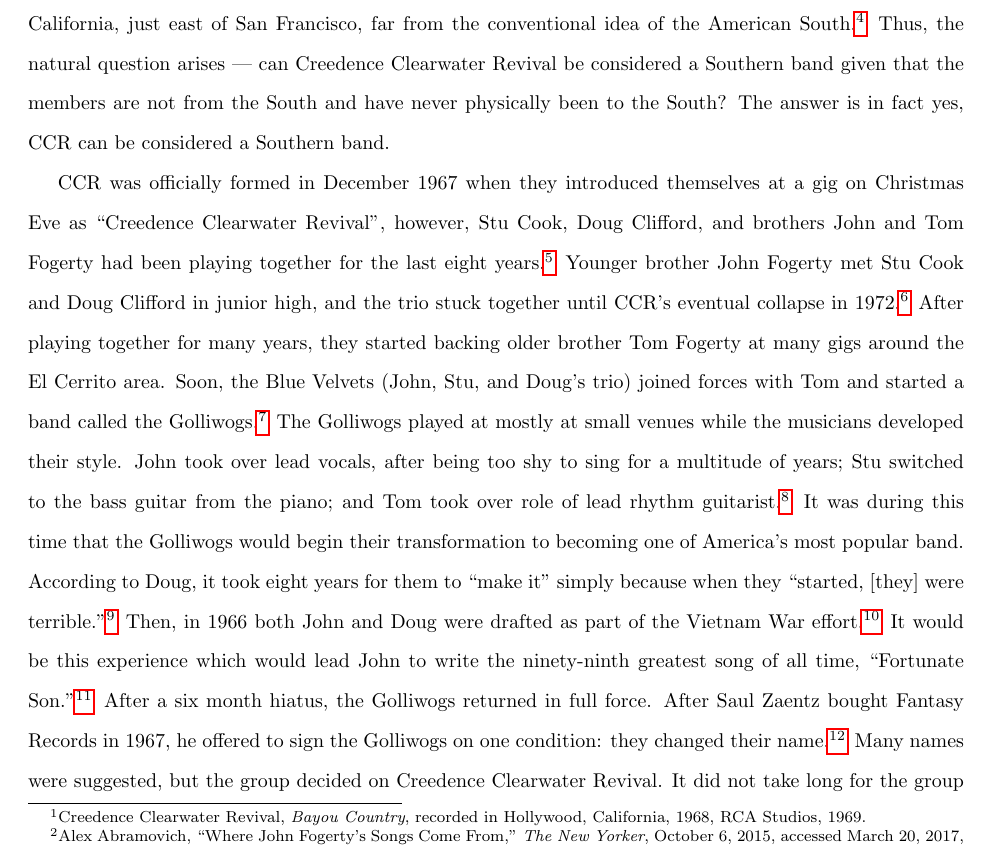
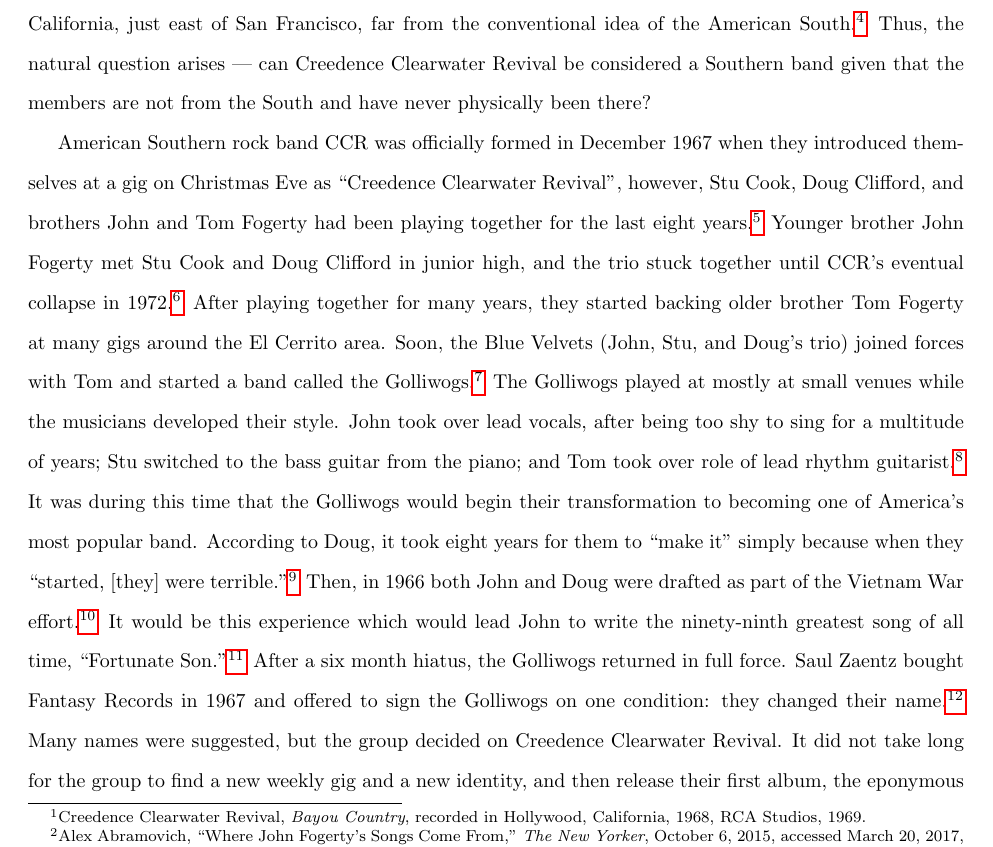
Before and after one commit to shabhshah/History-Culture-Essay, a LaTeX document (HistoryEssay.tex): part of page 2 of 6, cut so that both start at the same text. Compiled offline with pdfLaTeX.

Commit message:
Submitting it now.

```diff
--- a/HistoryEssay.tex
+++ b/HistoryEssay.tex
@@ -41,9 +41,9 @@
 \pagenumbering{arabic}
 \doublespacing
 
-After listening to ``Born on the Bayou'' by Creedence Clearwater Revival (CCR), one would be led to believe that the band and its members were born and raised in the backwoods of Louisiana.\footnote{Creedence Clearwater Revival, \textit{Bayou Country}, recorded in Hollywood, California, 1968, RCA Studios, 1969.} It would be hard to imagine otherwise, given the explicit imagery of the southern landscape and the iconic E7 chord that the song opens with.\footnote{Alex Abramovich, ``Where John Fogerty's Songs Come From,'' \textit{The New Yorker}, October 6, 2015, accessed March 20, 2017, \url{http://www.newyorker.com/culture/culture-desk/where-john-fogertys-songs-come-from}.} However, none of the members of CCR had ever been to Louisiana before John Fogerty wrote the track.\footnote{\textit{Ibid.}} In fact, the members of CCR were from Northern California, specifically El Cerrito, California, just east of San Francisco, far from the conventional idea of the American South.\footnote{Hank Bordowitz, \textit{Bad Moon Rising: The Unauthorized History of Creedence Clearwater Revival} (Chicago: Chicago Review Press, Incorporated, 2007), 7.} Thus, the natural question arises --- can Creedence Clearwater Revival be considered a Southern band given that the members are not from the South and have never physically been to the South? The answer is in fact yes, CCR can be considered a Southern band.
+After listening to ``Born on the Bayou'' by Creedence Clearwater Revival (CCR), one would be led to believe that the band and its members were born and raised in the backwoods of Louisiana.\footnote{Creedence Clearwater Revival, \textit{Bayou Country}, recorded in Hollywood, California, 1968, RCA Studios, 1969.} It would be hard to imagine otherwise, given the explicit imagery of the southern landscape and the iconic E7 chord that the song opens with.\footnote{Alex Abramovich, ``Where John Fogerty's Songs Come From,'' \textit{The New Yorker}, October 6, 2015, accessed March 20, 2017, \url{http://www.newyorker.com/culture/culture-desk/where-john-fogertys-songs-come-from}.} However, none of the members of CCR had ever been to Louisiana before John Fogerty wrote the track.\footnote{\textit{Ibid.}} In fact, the members of CCR were from Northern California, specifically El Cerrito, California, just east of San Francisco, far from the conventional idea of the American South.\footnote{Hank Bordowitz, \textit{Bad Moon Rising: The Unauthorized History of Creedence Clearwater Revival} (Chicago: Chicago Review Press, Incorporated, 2007), 7.} Thus, the natural question arises --- can Creedence Clearwater Revival be considered a Southern band given that the members are not from the South and have never physically been there?
 
-CCR was officially formed in December 1967 when they introduced themselves at a gig on Christmas Eve as ``Creedence Clearwater Revival'', however, Stu Cook, Doug Clifford, and brothers John and Tom Fogerty had been playing together for the last eight years.\footnote{\textit{Ibid.}, 40.} Younger brother John Fogerty met Stu Cook and Doug Clifford in junior high, and the trio stuck together until CCR's eventual collapse in 1972.\footnote{\textit{Ibid.}, 12.} After playing together for many years, they started backing older brother Tom Fogerty at many gigs around the El Cerrito area. Soon, the Blue Velvets (John, Stu, and Doug's trio) joined forces with Tom and started a band called the Golliwogs.\footnote{\textit{Ibid.}, 26.} The Golliwogs played at mostly at small venues while the musicians developed their style. John took over lead vocals, after being too shy to sing for a multitude of years; Stu switched to the bass guitar from the piano; and Tom took over role of lead rhythm guitarist.\footnote{\textit{Ibid.}, 27.} It was during this time that the Golliwogs would begin their transformation to becoming one of America's most popular band. According to Doug, it took eight years for them to ``make it'' simply because when they ``started, [they] were terrible.''\footnote{\textit{Ibid.}, 30.} Then, in 1966 both John and Doug were drafted as part of the Vietnam War effort.\footnote{\textit{Ibid.}} It would be this experience which would lead John to write the ninety-ninth greatest song of all time, ``Fortunate Son.''\footnote{``500 Greatest Songs of All Time,'' \textit{Rolling Stone}, April 7, 2011, accessed March 29, 2017, \url{http://www.rollingstone.com/music/lists/the-500-greatest-songs-of-all-time-20110407/creedence-clearwater-revival-fortunate-son-20110526}.} After a six month hiatus, the Golliwogs returned in full force. After Saul Zaentz bought Fantasy Records in 1967, he offered to sign the Golliwogs on one condition: they changed their name.\footnote{Bordowitz, \textit{Bad Moon Rising}, 39.} Many names were suggested, but the group decided on Creedence Clearwater Revival. It did not take long for the group to find a new weekly gig and a new identity, and then release their first album, the eponymous \textit{Creedence Clearwater Revival} which included covers such as ``Susie Q'' and ``I Put a Spell On You.''\footnote{Creedence Clearwater Revival, \textit{Creedence Clearwater Revival}, recorded in San Francisco, California, 1967-1968, Coast Recorders, 1968.} For the next four years, CCR would become one of the country's most popular bands, defining themselves as a rock and roll band influenced heavily by the American South.
+American Southern rock band CCR was officially formed in December 1967 when they introduced themselves at a gig on Christmas Eve as ``Creedence Clearwater Revival'', however, Stu Cook, Doug Clifford, and brothers John and Tom Fogerty had been playing together for the last eight years.\footnote{\textit{Ibid.}, 40.} Younger brother John Fogerty met Stu Cook and Doug Clifford in junior high, and the trio stuck together until CCR's eventual collapse in 1972.\footnote{\textit{Ibid.}, 12.} After playing together for many years, they started backing older brother Tom Fogerty at many gigs around the El Cerrito area. Soon, the Blue Velvets (John, Stu, and Doug's trio) joined forces with Tom and started a band called the Golliwogs.\footnote{\textit{Ibid.}, 26.} The Golliwogs played at mostly at small venues while the musicians developed their style. John took over lead vocals, after being too shy to sing for a multitude of years; Stu switched to the bass guitar from the piano; and Tom took over role of lead rhythm guitarist.\footnote{\textit{Ibid.}, 27.} It was during this time that the Golliwogs would begin their transformation to becoming one of America's most popular band. According to Doug, it took eight years for them to ``make it'' simply because when they ``started, [they] were terrible.''\footnote{\textit{Ibid.}, 30.} Then, in 1966 both John and Doug were drafted as part of the Vietnam War effort.\footnote{\textit{Ibid.}} It would be this experience which would lead John to write the ninety-ninth greatest song of all time, ``Fortunate Son.''\footnote{``500 Greatest Songs of All Time,'' \textit{Rolling Stone}, April 7, 2011, accessed March 29, 2017, \url{http://www.rollingstone.com/music/lists/the-500-greatest-songs-of-all-time-20110407/creedence-clearwater-revival-fortunate-son-20110526}.} After a six month hiatus, the Golliwogs returned in full force. Saul Zaentz bought Fantasy Records in 1967 and offered to sign the Golliwogs on one condition: they changed their name.\footnote{Bordowitz, \textit{Bad Moon Rising}, 39.} Many names were suggested, but the group decided on Creedence Clearwater Revival. It did not take long for the group to find a new weekly gig and a new identity, and then release their first album, the eponymous \textit{Creedence Clearwater Revival} which included covers such as ``Susie Q'' and ``I Put a Spell On You.''\footnote{Creedence Clearwater Revival, \textit{Creedence Clearwater Revival}, recorded in San Francisco, California, 1967-1968, Coast Recorders, 1968.} For the next four years, CCR would become one of the country's most popular bands, defining themselves as a rock and roll band influenced heavily by the American South.
 
 CCR's second album, \textit{Bayou Country} set the band's identity for the rest of their career. The first track on the album, ``Born on the Bayou'' is explicit in its description of the American South. The song begins with the narrator's father telling him
 
```
Also changed, not shown: HistoryEssay.pdf, HistoryEssay.tex (3 more changed lines), 2 other files.
